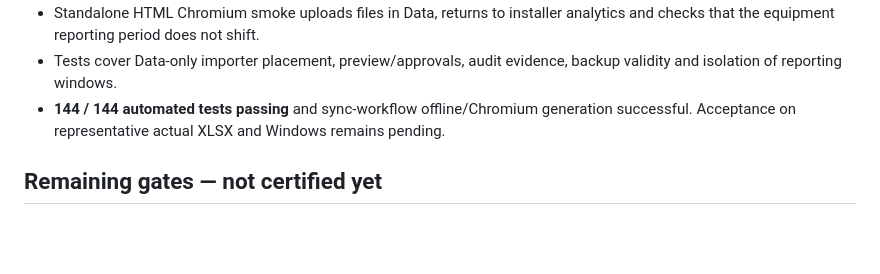
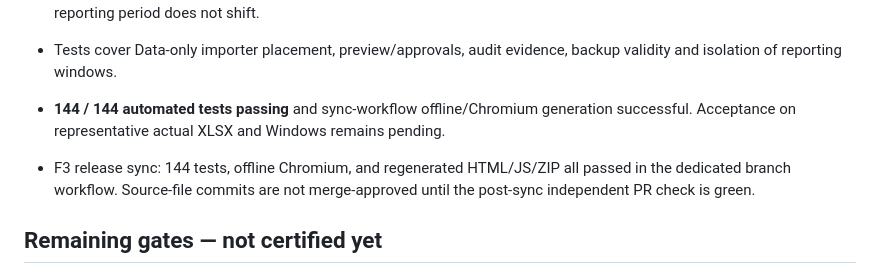
Before and after one commit to iRBastos/huawei-activation-analytics, a Markdown page: .github/QA-STATUS.md, the part around the change. GitHub-like rendering; blank space fills up the shorter version.

Commit message:
chore(v2): run independent post-build QA gate for Data workspace

```diff
--- a/.github/QA-STATUS.md
+++ b/.github/QA-STATUS.md
@@ -39,6 +39,8 @@ Branch: `feat/installer-analytics-v2`. Base PR: #2. Draft integration PR: #3.
 - Tests cover Data-only importer placement, preview/approvals, audit evidence, backup validity and isolation of reporting windows.
 - **144 / 144 automated tests passing** and sync-workflow offline/Chromium generation successful. Acceptance on representative actual XLSX and Windows remains pending.
 
+ - F3 release sync: 144 tests, offline Chromium, and regenerated HTML/JS/ZIP all passed in the dedicated branch workflow. Source-file commits are not merge-approved until the post-sync independent PR check is green.
+
 ## Remaining gates — not certified yet
 
 - [ ] Manual user acceptance on a representative **sanitized actual installer XLSX** (not included in GitHub).
```
